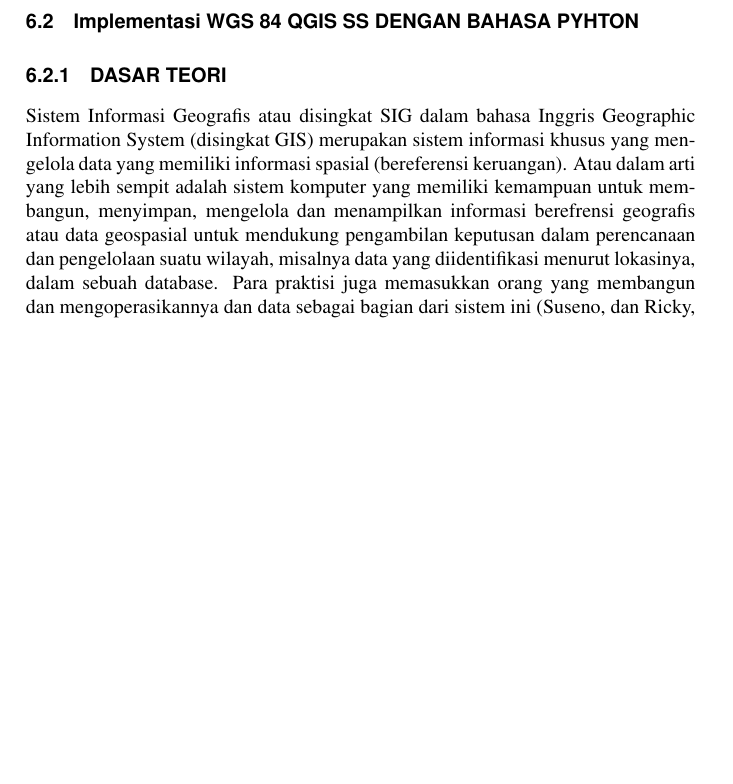
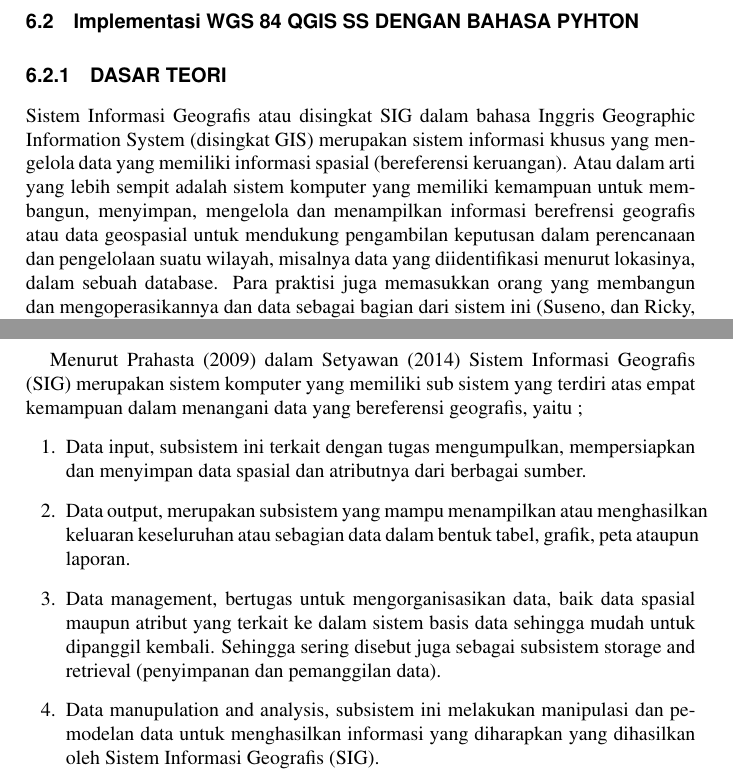
Before and after one commit to BukuInformatika/GIS2019, a LaTeX thesis (main.tex, which reads chapters/DATUM.tex): part of page 77 of 106 before the commit and two parts of pages 77 and 78 of 108 after it, the two joined at a grey line, cut so that both start at the same text, the shorter picture padded with empty space. Compiled offline with pdfLaTeX.

Commit message:
menambah materi mengenai DATUM

```diff
--- a/chapters/DATUM.tex
+++ b/chapters/DATUM.tex
@@ -78,3 +78,12 @@ Peta yang Anda lihat mungkin tidak dirender menggunakan datum WGS84 dan NAD83. Y
 \subsection{DASAR TEORI}
 
 Sistem Informasi Geografis atau disingkat SIG dalam bahasa Inggris Geographic Information System (disingkat GIS) merupakan sistem informasi khusus yang mengelola data yang memiliki informasi spasial (bereferensi keruangan). Atau dalam arti yang lebih sempit adalah sistem komputer yang memiliki kemampuan untuk membangun, menyimpan, mengelola dan menampilkan informasi berefrensi geografis atau data geospasial untuk mendukung pengambilan keputusan dalam perencanaan dan pengelolaan suatu wilayah, misalnya data yang diidentifikasi menurut lokasinya, dalam sebuah database. Para praktisi juga memasukkan orang yang membangun dan mengoperasikannya dan data sebagai bagian dari sistem ini (Suseno, dan Ricky, 2012).
+
+
+Menurut Prahasta (2009) dalam Setyawan (2014) Sistem Informasi Geografis (SIG) merupakan sistem komputer yang memiliki sub sistem yang terdiri atas empat kemampuan dalam menangani data yang bereferensi geografis, yaitu ;
+\begin{enumerate}
+\item Data input, subsistem ini terkait dengan tugas mengumpulkan, mempersiapkan dan menyimpan data spasial dan atributnya dari berbagai sumber.
+\item Data output, merupakan subsistem yang mampu menampilkan atau menghasilkan keluaran keseluruhan atau sebagian data dalam bentuk tabel, grafik, peta ataupun laporan.
+\item Data management, bertugas untuk mengorganisasikan data, baik data spasial maupun atribut yang terkait ke dalam sistem basis data sehingga mudah untuk dipanggil kembali. Sehingga sering disebut juga sebagai subsistem storage and retrieval (penyimpanan dan pemanggilan data).
+\item Data manupulation and analysis, subsistem ini melakukan manipulasi dan pemodelan data untuk menghasilkan informasi yang diharapkan yang dihasilkan oleh Sistem Informasi Geografis (SIG).
+\end{enumerate}
```
Also changed, not shown: main.pdf.
